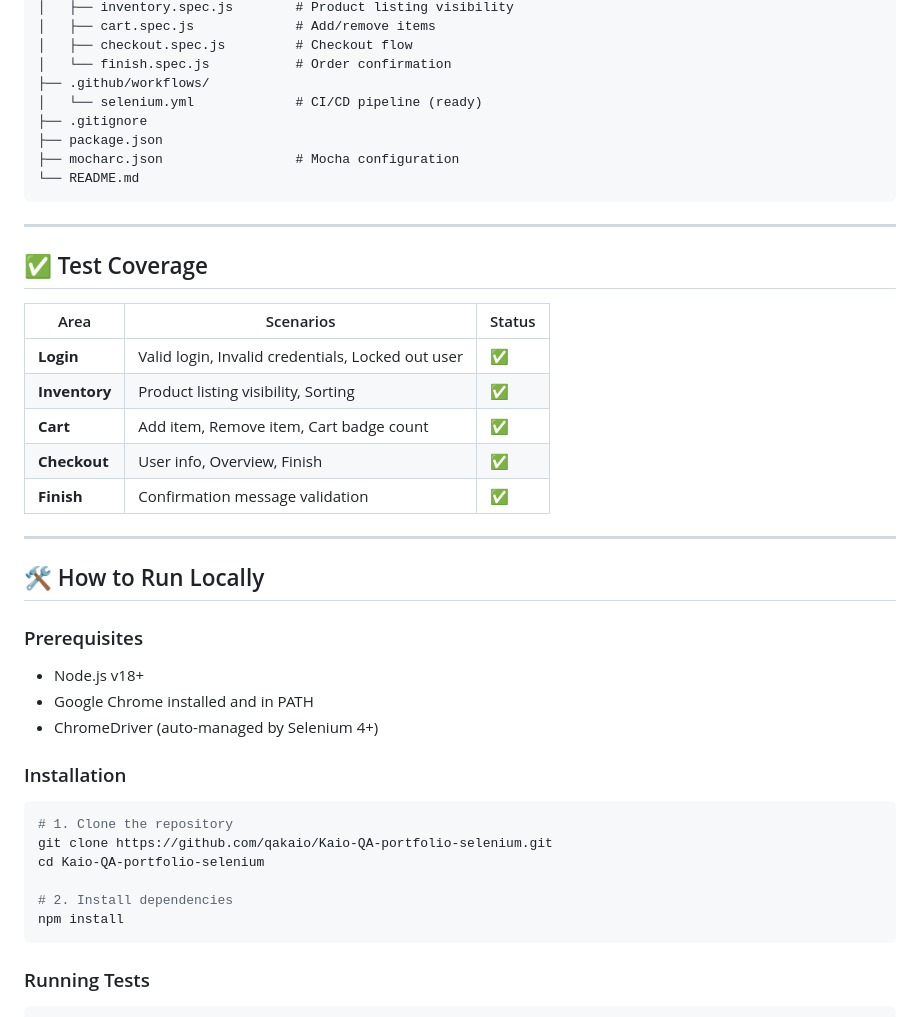
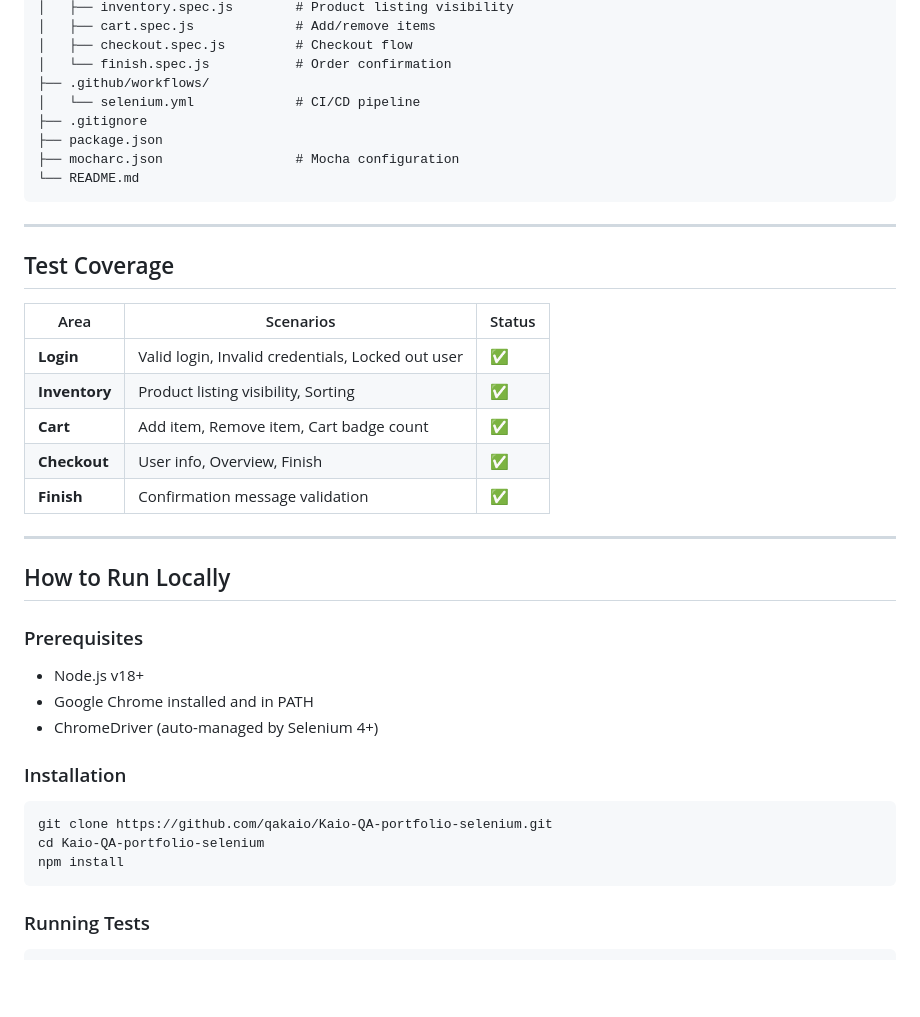
Before and after one commit to qakaio/Kaio-QA-portfolio-selenium, a Markdown page: README.md, the part around one of its changes. Drawn GitHub-style; blank space fills up the shorter version.

````diff
--- a/README.md
+++ b/README.md
@@ -53,7 +52,7 @@ Kaio-QA-portfolio-selenium/
 │   ├── checkout.spec.js         # Checkout flow
 │   └── finish.spec.js           # Order confirmation
 ├── .github/workflows/
-│   └── selenium.yml             # CI/CD pipeline (ready)
+│   └── selenium.yml             # CI/CD pipeline
 ├── .gitignore
 ├── package.json
 ├── mocharc.json                 # Mocha configuration
@@ -62,7 +61,7 @@ Kaio-QA-portfolio-selenium/
 
 ---
 
-## ✅ Test Coverage
+## Test Coverage
 
 | Area | Scenarios | Status |
 |------|-----------|--------|
@@ -74,7 +73,7 @@ Kaio-QA-portfolio-selenium/
 
 ---
 
-## 🛠 How to Run Locally
+## How to Run Locally
 
 ### Prerequisites
 - Node.js v18+
@@ -83,11 +82,8 @@ Kaio-QA-portfolio-selenium/
 
 ### Installation
 ```bash
-# 1. Clone the repository
 git clone https://github.com/qakaio/Kaio-QA-portfolio-selenium.git
 cd Kaio-QA-portfolio-selenium
-
-# 2. Install dependencies
 npm install
 ```
 
````
Also changed, not shown: other parts of README.md (+14 -30 lines).
